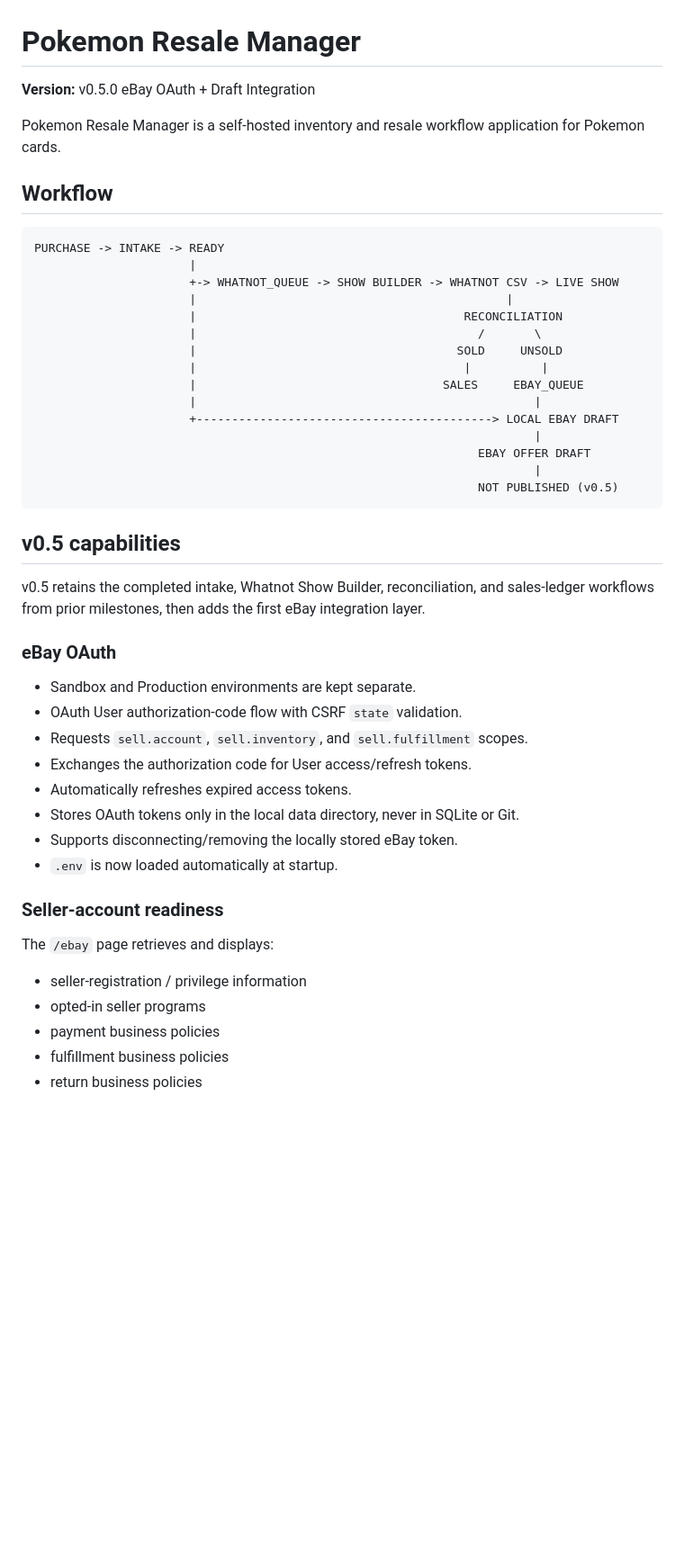
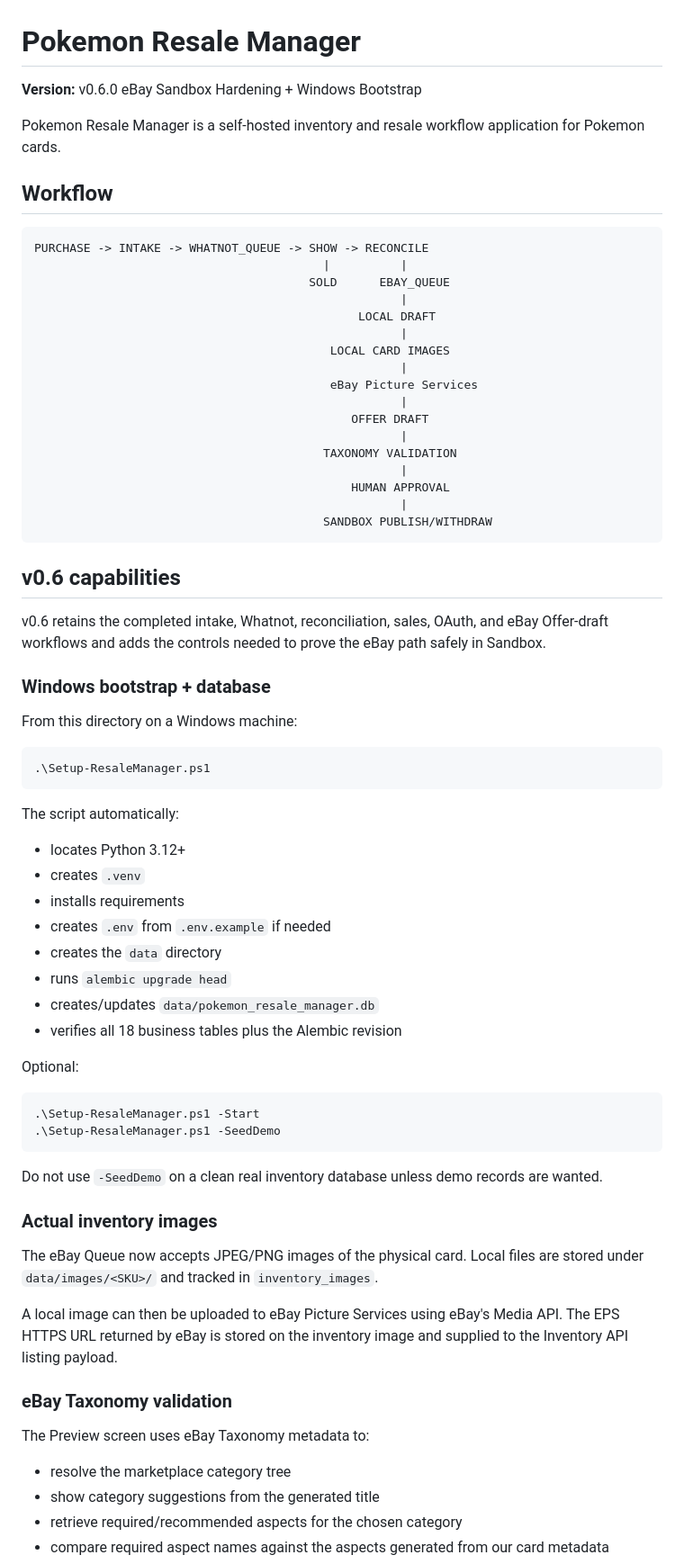
Before and after one commit to grans2631/PokemonSearch, a Markdown page: resale-manager/README.md, the part around one of its changes. Shown at 90% size. Drawn GitHub-style; blank space fills up the shorter version.

Commit message:
Document v0.6 Sandbox hardening and Windows setup

````diff
--- a/resale-manager/README.md
+++ b/resale-manager/README.md
@@ -1,50 +1,75 @@
 # Pokemon Resale Manager
 
-**Version:** v0.5.0 eBay OAuth + Draft Integration
+**Version:** v0.6.0 eBay Sandbox Hardening + Windows Bootstrap
 
 Pokemon Resale Manager is a self-hosted inventory and resale workflow application for Pokemon cards.
 
 ## Workflow
 
 ```text
-PURCHASE -> INTAKE -> READY
-                      |
-                      +-> WHATNOT_QUEUE -> SHOW BUILDER -> WHATNOT CSV -> LIVE SHOW
-                      |                                            |
-                      |                                      RECONCILIATION
-                      |                                        /       \
-                      |                                     SOLD     UNSOLD
-                      |                                      |          |
-                      |                                   SALES     EBAY_QUEUE
-                      |                                                |
-                      +------------------------------------------> LOCAL EBAY DRAFT
-                                                                       |
-                                                               EBAY OFFER DRAFT
-                                                                       |
-                                                               NOT PUBLISHED (v0.5)
+PURCHASE -> INTAKE -> WHATNOT_QUEUE -> SHOW -> RECONCILE
+                                         |          |
+                                       SOLD      EBAY_QUEUE
+                                                    |
+                                              LOCAL DRAFT
+                                                    |
+                                          LOCAL CARD IMAGES
+                                                    |
+                                          eBay Picture Services
+                                                    |
+                                             OFFER DRAFT
+                                                    |
+                                         TAXONOMY VALIDATION
+                                                    |
+                                             HUMAN APPROVAL
+                                                    |
+                                         SANDBOX PUBLISH/WITHDRAW
 ```
 
-## v0.5 capabilities
+## v0.6 capabilities
 
-v0.5 retains the completed intake, Whatnot Show Builder, reconciliation, and sales-ledger workflows from prior milestones, then adds the first eBay integration layer.
+v0.6 retains the completed intake, Whatnot, reconciliation, sales, OAuth, and eBay Offer-draft workflows and adds the controls needed to prove the eBay path safely in Sandbox.
 
-### eBay OAuth
+### Windows bootstrap + database
 
-- Sandbox and Production environments are kept separate.
-- OAuth User authorization-code flow with CSRF `state` validation.
-- Requests `sell.account`, `sell.inventory`, and `sell.fulfillment` scopes.
-- Exchanges the authorization code for User access/refresh tokens.
-- Automatically refreshes expired access tokens.
-- Stores OAuth tokens only in the local data directory, never in SQLite or Git.
-- Supports disconnecting/removing the locally stored eBay token.
-- `.env` is now loaded automatically at startup.
+From this directory on a Windows machine:
 
-### Seller-account readiness
+```powershell
+.\Setup-ResaleManager.ps1
+```
 
-The `/ebay` page retrieves and displays:
+The script automatically:
 
-- seller-registration / privilege information
-- opted-in seller programs
-- payment business policies
-- fulfillment business policies
-- return business policies
+- locates Python 3.12+
+- creates `.venv`
+- installs requirements
+- creates `.env` from `.env.example` if needed
+- creates the `data` directory
+- runs `alembic upgrade head`
+- creates/updates `data/pokemon_resale_manager.db`
+- verifies all 18 business tables plus the Alembic revision
+
+Optional:
+
+```powershell
+.\Setup-ResaleManager.ps1 -Start
+.\Setup-ResaleManager.ps1 -SeedDemo
+```
+
+Do not use `-SeedDemo` on a clean real inventory database unless demo records are wanted.
+
+### Actual inventory images
+
+The eBay Queue now accepts JPEG/PNG images of the physical card. Local files are stored under `data/images/<SKU>/` and tracked in `inventory_images`.
+
+A local image can then be uploaded to eBay Picture Services using eBay's Media API. The EPS HTTPS URL returned by eBay is stored on the inventory image and supplied to the Inventory API listing payload.
+
+### eBay Taxonomy validation
+
+The Preview screen uses eBay Taxonomy metadata to:
+
+- resolve the marketplace category tree
+- show category suggestions from the generated title
+- retrieve required/recommended aspects for the chosen category
+- compare required aspect names against the aspects generated from our card metadata
+
````
Also changed, not shown: other parts of resale-manager/README.md (+41 -71 lines).
